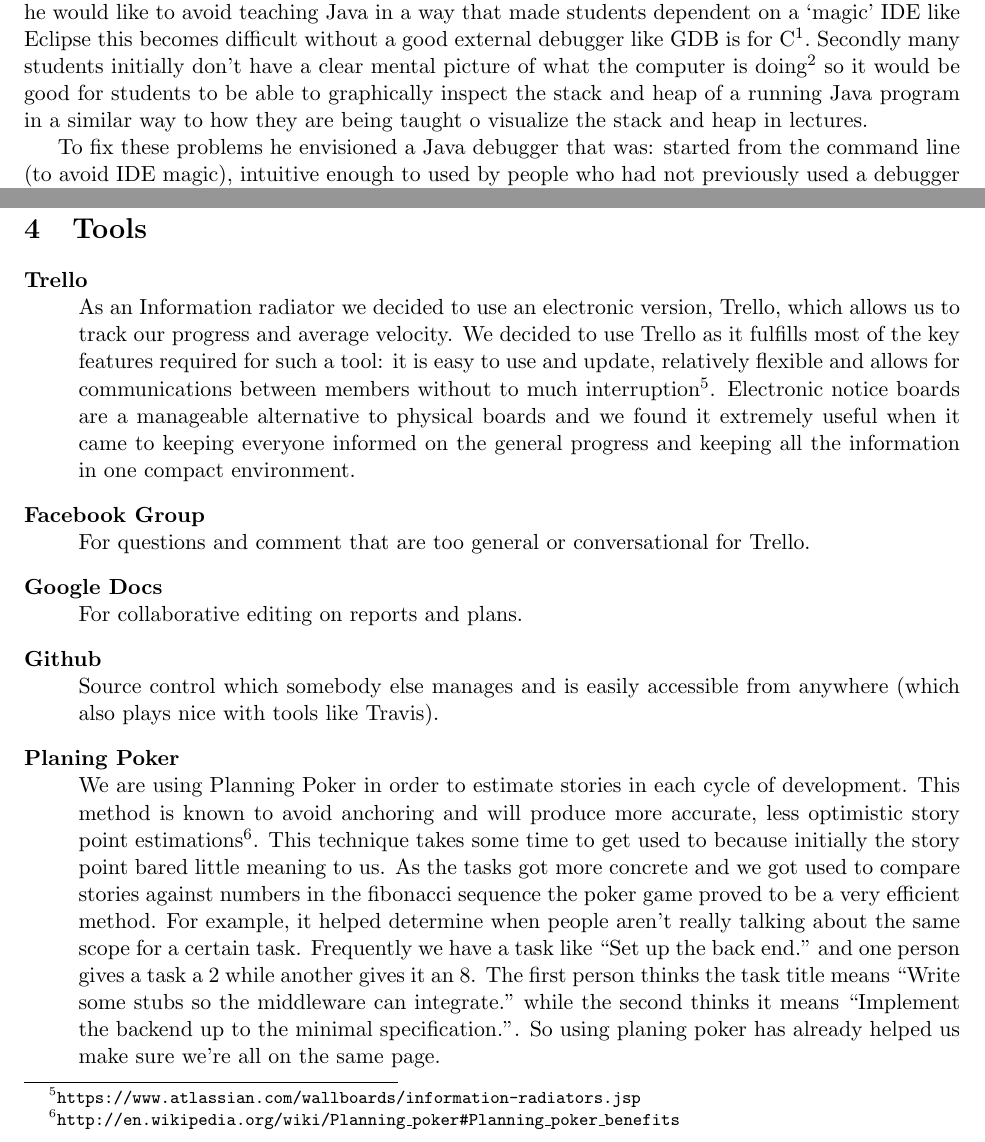
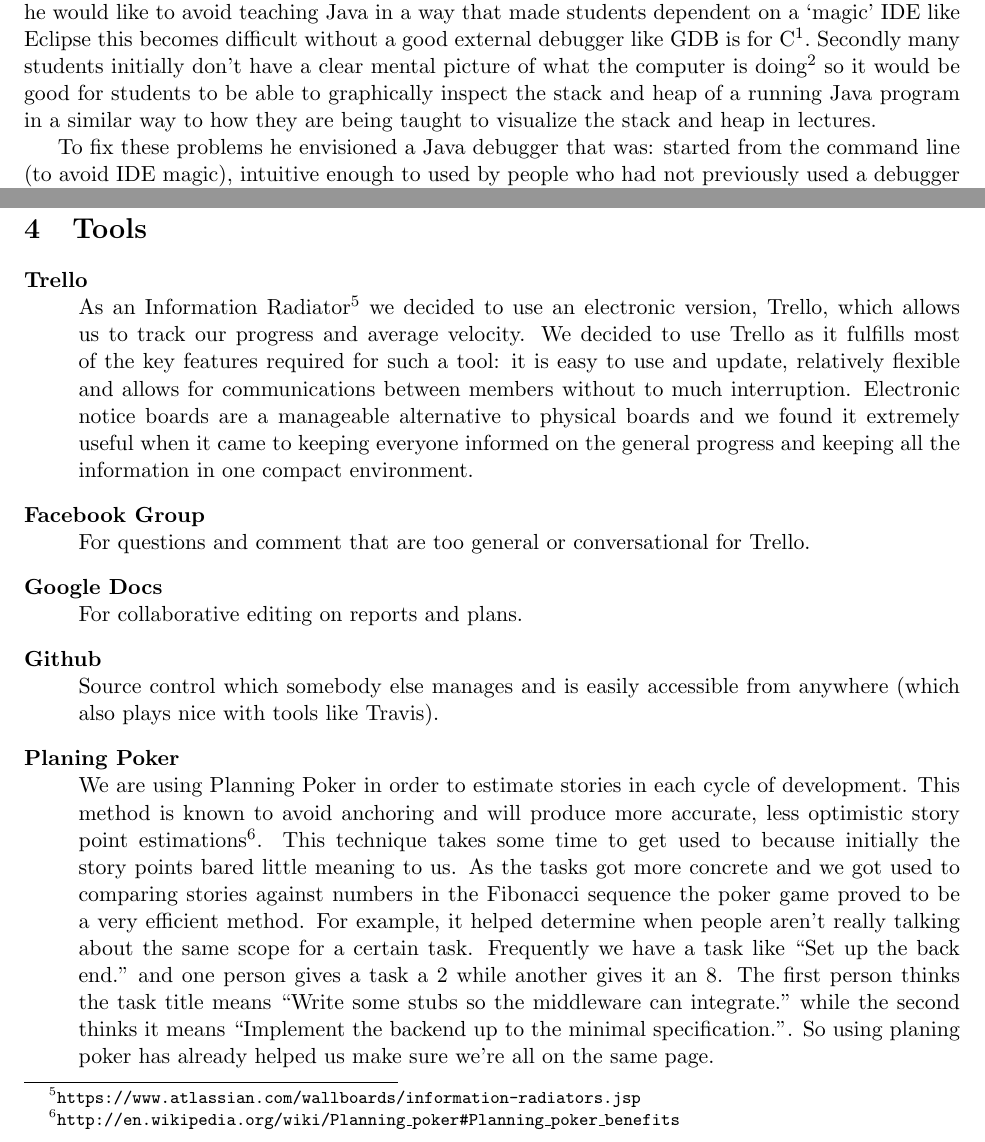
Before and after one commit to chromy/Deeva, a LaTeX document (reports/PlaningReport.tex): two parts of pages 1 and 3 of 4, joined at a grey line, cut so that both start at the same text. Compiled offline with pdfLaTeX.

Commit message:
minor typo changes

```diff
--- a/reports/PlaningReport.tex
+++ b/reports/PlaningReport.tex
@@ -27,7 +27,7 @@ Our group was assigned to a project to build a simple but powerful Java debugger
 
 Our supervisor Dr.~Tristan Allwood proposed this project for two main reasons.
 Firstly although he would like to avoid teaching Java in a way that made students dependent on a `magic' IDE like Eclipse this becomes difficult without a good external debugger like GDB is for C\footnote{The various external Java debuggers like JDB all have serious bugs and/or usability problems.}.
-Secondly many students initially don't have a clear mental picture of what the computer is doing\footnote{Roughly half are programing in an imperative language for the first time.} so it would be good for students to be able to graphically inspect the stack and heap of a running Java program in a similar way to how they are being taught o visualize the stack and heap in lectures.
+Secondly many students initially don't have a clear mental picture of what the computer is doing\footnote{Roughly half are programing in an imperative language for the first time.} so it would be good for students to be able to graphically inspect the stack and heap of a running Java program in a similar way to how they are being taught to visualize the stack and heap in lectures.
 
 To fix these problems he envisioned a Java debugger that was: started from the command line (to avoid IDE magic), intuitive enough to used by people who had not previously used a debugger (but powerful enough to be useful) and which could visually display the state of the stack and the heap to help further the development of a mental model of Java.
 
@@ -57,7 +57,7 @@ In the end our plan contained the essentials: a strong statement of the requirem
 
 \begin{description}
   \item[Trello] \hfill \\
-  As an Information radiator we decided to use an electronic version, Trello, which allows us to track our progress and average velocity. We decided to use Trello as it fulfills most of the key features required for such a tool: it is easy to use and update, relatively flexible and allows for communications between members without to much interruption\footnote{\tt{https://www.atlassian.com/wallboards/information-radiators.jsp}}. Electronic notice boards are a manageable alternative to physical boards and we found it extremely useful when it came to keeping everyone informed on the general progress and keeping all the information in one compact environment.
+  As an Information Radiator\footnote{\tt{https://www.atlassian.com/wallboards/information-radiators.jsp}} we decided to use an electronic version, Trello, which allows us to track our progress and average velocity. We decided to use Trello as it fulfills most of the key features required for such a tool: it is easy to use and update, relatively flexible and allows for communications between members without to much interruption. Electronic notice boards are a manageable alternative to physical boards and we found it extremely useful when it came to keeping everyone informed on the general progress and keeping all the information in one compact environment.
   \item[Facebook Group] \hfill \\
   For questions and comment that are too general or conversational for Trello.
   \item[Google Docs] \hfill \\
@@ -66,7 +66,7 @@ In the end our plan contained the essentials: a strong statement of the requirem
   Source control which somebody else manages and is easily accessible from anywhere
   (which also plays nice with tools like Travis).
   \item[Planing Poker] \hfill \\
-We are using Planning Poker in order to estimate stories in each cycle of development. This method is known to avoid anchoring and will produce more accurate, less optimistic story point estimations\footnote{\tt{http://en.wikipedia.org/wiki/Planning\_poker\#Planning\_poker\_benefits}}. This technique takes some time to get used to because initially the story point bared little meaning to us. As the tasks got more concrete and we got used to compare stories against numbers in the fibonacci sequence the poker game proved to be a very efficient method.
+We are using Planning Poker in order to estimate stories in each cycle of development. This method is known to avoid anchoring and will produce more accurate, less optimistic story point estimations\footnote{\tt{http://en.wikipedia.org/wiki/Planning\_poker\#Planning\_poker\_benefits}}. This technique takes some time to get used to because initially the story points bared little meaning to us. As the tasks got more concrete and we got used to comparing stories against numbers in the Fibonacci sequence the poker game proved to be a very efficient method.
 For example, it helped determine when people aren't really talking about the same scope for a certain task. Frequently we have a task like ``Set up the back end." and one person gives a task a 2 while another gives it an 8. The first person thinks the task title means ``Write some stubs so the middleware can integrate." while the second thinks it means ``Implement the backend up to the minimal specification.". So using planing poker has already helped us make sure we're all on the same page.
 
 \end{description}
```
